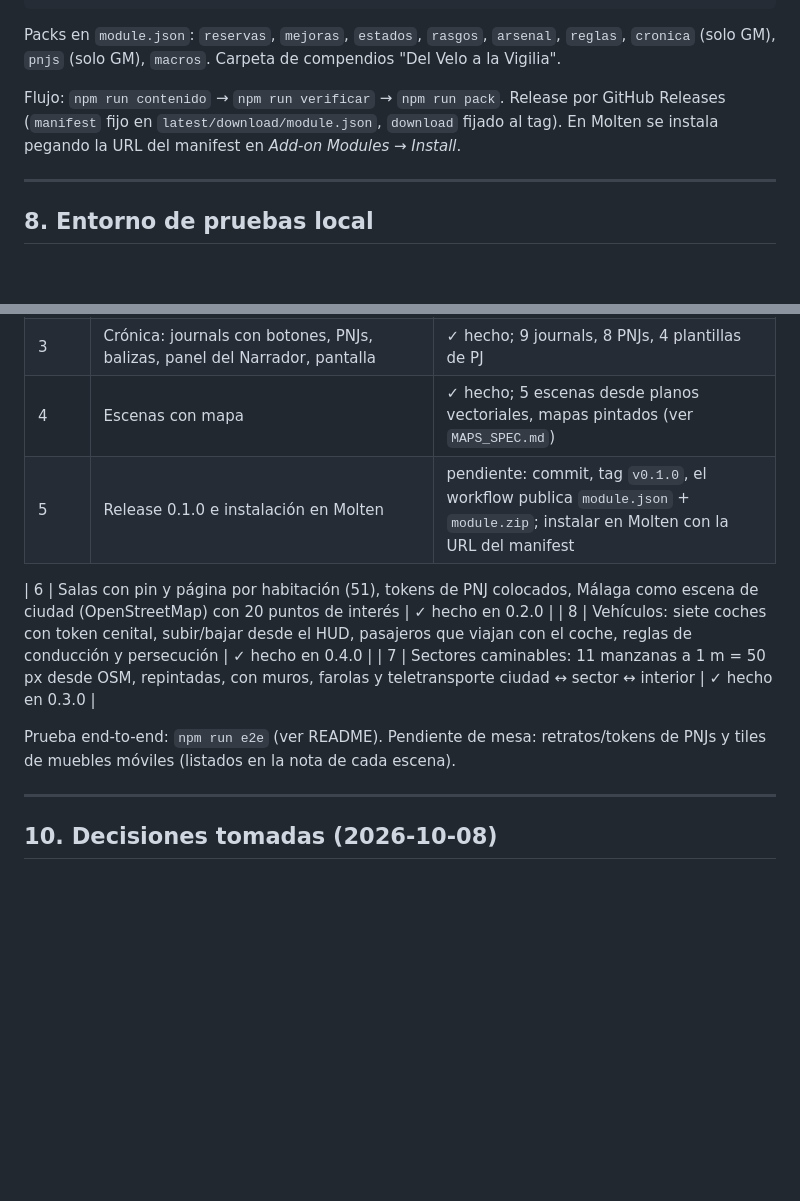
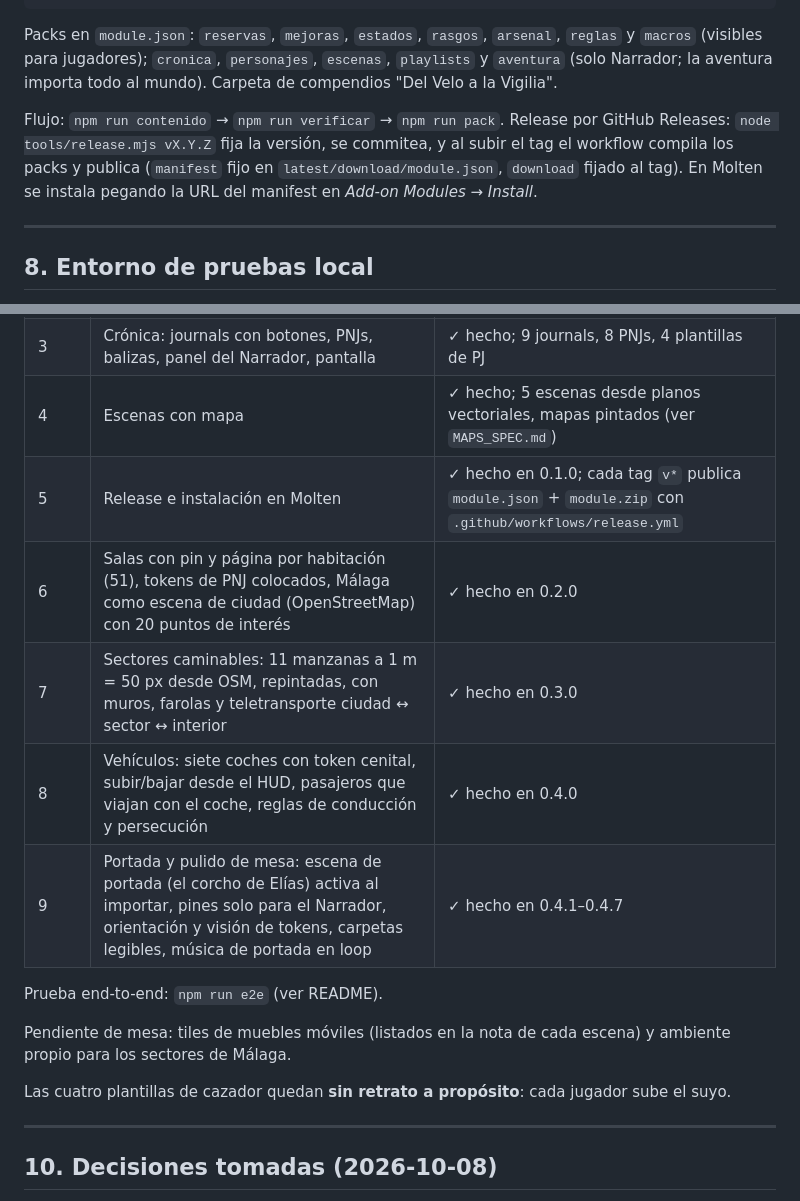
Before and after one commit to mvolgyi/del_velo_a_la_vigilia, a Markdown page: SPEC.md, 2 parts joined by grey strips. Drawn GitHub-style; blank space fills up the shorter version.

Commit message:
SPEC al día: fases hasta 0.4.7, packs reales y flujo de release
Co-Authored-By: Claude Opus 5.5 <noreply@anthropic.com>

````diff
--- a/SPEC.md
+++ b/SPEC.md
@@ -234,11 +234,14 @@ tools/verificar.mjs             ids únicos, _key, UUIDs resueltos, paths de dic
 docs/                       material fuente (PDF ignorado por git)
 ```
 
-Packs en `module.json`: `reservas`, `mejoras`, `estados`, `rasgos`, `arsenal`, `reglas`,
-`cronica` (solo GM), `pnjs` (solo GM), `macros`. Carpeta de compendios "Del Velo a la Vigilia".
+Packs en `module.json`: `reservas`, `mejoras`, `estados`, `rasgos`, `arsenal`, `reglas` y
+`macros` (visibles para jugadores); `cronica`, `personajes`, `escenas`, `playlists` y
+`aventura` (solo Narrador; la aventura importa todo al mundo). Carpeta de compendios "Del Velo a la Vigilia".
 
-Flujo: `npm run contenido` → `npm run verificar` → `npm run pack`. Release por GitHub Releases
-(`manifest` fijo en `latest/download/module.json`, `download` fijado al tag). En Molten se
+Flujo: `npm run contenido` → `npm run verificar` → `npm run pack`. Release por GitHub Releases:
+`node tools/release.mjs vX.Y.Z` fija la versión, se commitea, y al subir el tag el workflow
+compila los packs y publica (`manifest` fijo en `latest/download/module.json`, `download`
+fijado al tag). En Molten se
 instala pegando la URL del manifest en *Add-on Modules → Install*.
 
 ---
@@ -263,14 +266,18 @@ El Foundry local (v14.365) no tiene wod5e instalado. Para probar:
 | 2 | Arsenal: ítems, journal, Equipar set | ✓ hecho; 23 armas, 7 equipo, 7 sets |
 | 3 | Crónica: journals con botones, PNJs, balizas, panel del Narrador, pantalla | ✓ hecho; 9 journals, 8 PNJs, 4 plantillas de PJ |
 | 4 | Escenas con mapa | ✓ hecho; 5 escenas desde planos vectoriales, mapas pintados (ver `MAPS_SPEC.md`) |
-| 5 | Release 0.1.0 e instalación en Molten | pendiente: commit, tag `v0.1.0`, el workflow publica `module.json` + `module.zip`; instalar en Molten con la URL del manifest |
+| 5 | Release e instalación en Molten | ✓ hecho en 0.1.0; cada tag `v*` publica `module.json` + `module.zip` con `.github/workflows/release.yml` |
+| 6 | Salas con pin y página por habitación (51), tokens de PNJ colocados, Málaga como escena de ciudad (OpenStreetMap) con 20 puntos de interés | ✓ hecho en 0.2.0 |
+| 7 | Sectores caminables: 11 manzanas a 1 m = 50 px desde OSM, repintadas, con muros, farolas y teletransporte ciudad ↔ sector ↔ interior | ✓ hecho en 0.3.0 |
+| 8 | Vehículos: siete coches con token cenital, subir/bajar desde el HUD, pasajeros que viajan con el coche, reglas de conducción y persecución | ✓ hecho en 0.4.0 |
+| 9 | Portada y pulido de mesa: escena de portada (el corcho de Elías) activa al importar, pines solo para el Narrador, orientación y visión de tokens, carpetas legibles, música de portada en loop | ✓ hecho en 0.4.1–0.4.7 |
 
-| 6 | Salas con pin y página por habitación (51), tokens de PNJ colocados, Málaga como escena de ciudad (OpenStreetMap) con 20 puntos de interés | ✓ hecho en 0.2.0 |
-| 8 | Vehículos: siete coches con token cenital, subir/bajar desde el HUD, pasajeros que viajan con el coche, reglas de conducción y persecución | ✓ hecho en 0.4.0 |
-| 7 | Sectores caminables: 11 manzanas a 1 m = 50 px desde OSM, repintadas, con muros, farolas y teletransporte ciudad ↔ sector ↔ interior | ✓ hecho en 0.3.0 |
+Prueba end-to-end: `npm run e2e` (ver README).
 
-Prueba end-to-end: `npm run e2e` (ver README). Pendiente de mesa: retratos/tokens de PNJs y
-tiles de muebles móviles (listados en la nota de cada escena).
+Pendiente de mesa: tiles de muebles móviles (listados en la nota de cada escena) y ambiente
+propio para los sectores de Málaga.
+
+Las cuatro plantillas de cazador quedan **sin retrato a propósito**: cada jugador sube el suyo.
 
 ---
 
````
Also changed, not shown: other parts of SPEC.md (+1 -1 lines).
